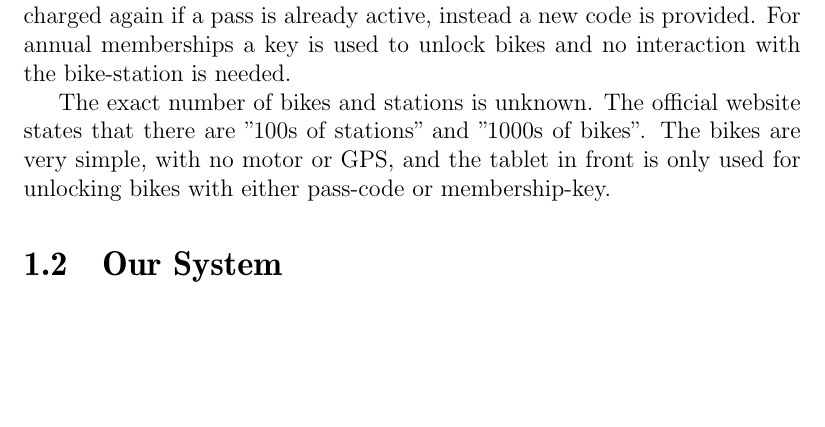
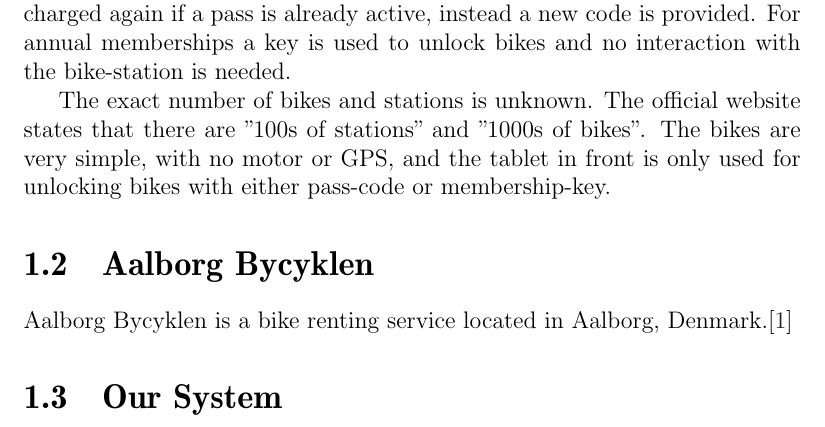
Before and after one commit to sw701e14/report, a LaTeX thesis (main.tex, which reads content/aalborg_bycyklen.tex): part of page 10 of 17, cut so that both start at the same text, the shorter picture padded with empty space. Compiled offline with pdfLaTeX.

Commit message:
added doc to write about aalborg bycyklen

```diff
--- /dev/null
+++ b/content/aalborg_bycyklen.tex
@@ -0,0 +1 @@
+Aalborg Bycyklen is a bike renting service located in Aalborg, Denmark.\cite{aalborgbycyklenbagcyklen}
--- a/main.tex
+++ b/main.tex
@@ -59,6 +59,8 @@
 \section{Existing Systems}
 \input{content/existing_systems}
 
+\section{Aalborg Bycyklen}
+\input{content/aalborg_bycyklen}
 
 \section{Our System}
 \input{content/our_system}
```
